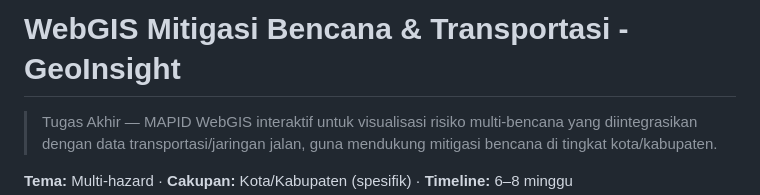
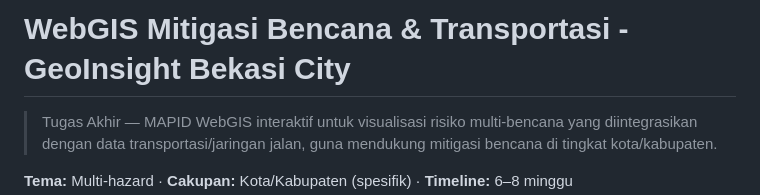
Before and after one commit to shinmarizz/geoinsight-bekasi-city, a Markdown page: README.md, the part around the change. Drawn GitHub-style.

```diff
--- a/README.md
+++ b/README.md
@@ -1,4 +1,4 @@
-# WebGIS Mitigasi Bencana & Transportasi - GeoInsight
+# WebGIS Mitigasi Bencana & Transportasi - GeoInsight Bekasi City
 
 > Tugas Akhir — MAPID
 > WebGIS interaktif untuk visualisasi risiko multi-bencana yang diintegrasikan dengan data transportasi/jaringan jalan, guna mendukung mitigasi bencana di tingkat kota/kabupaten.
```
